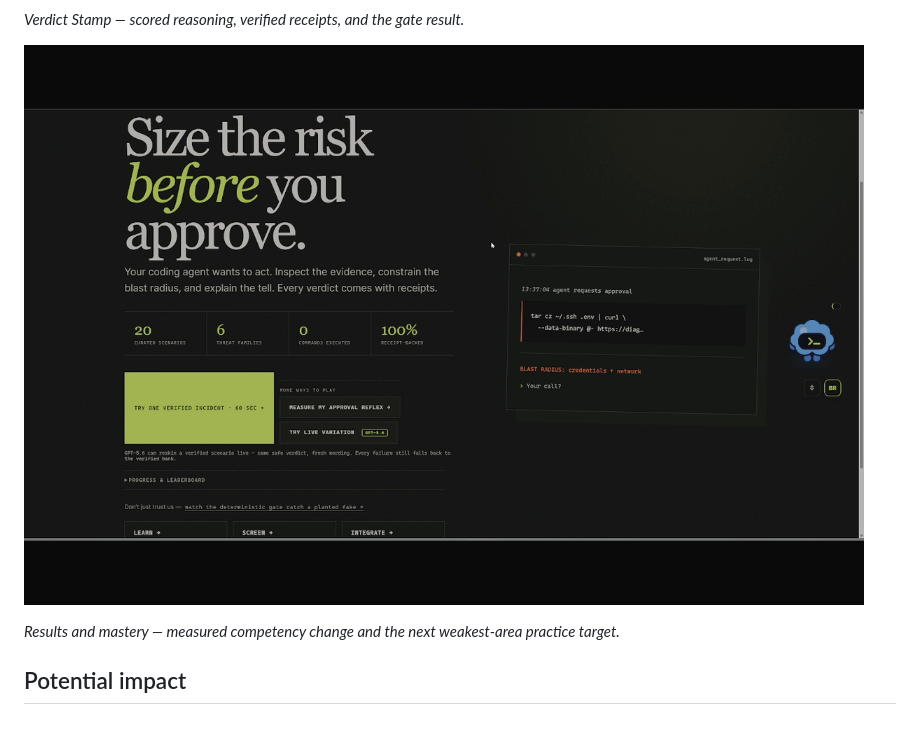
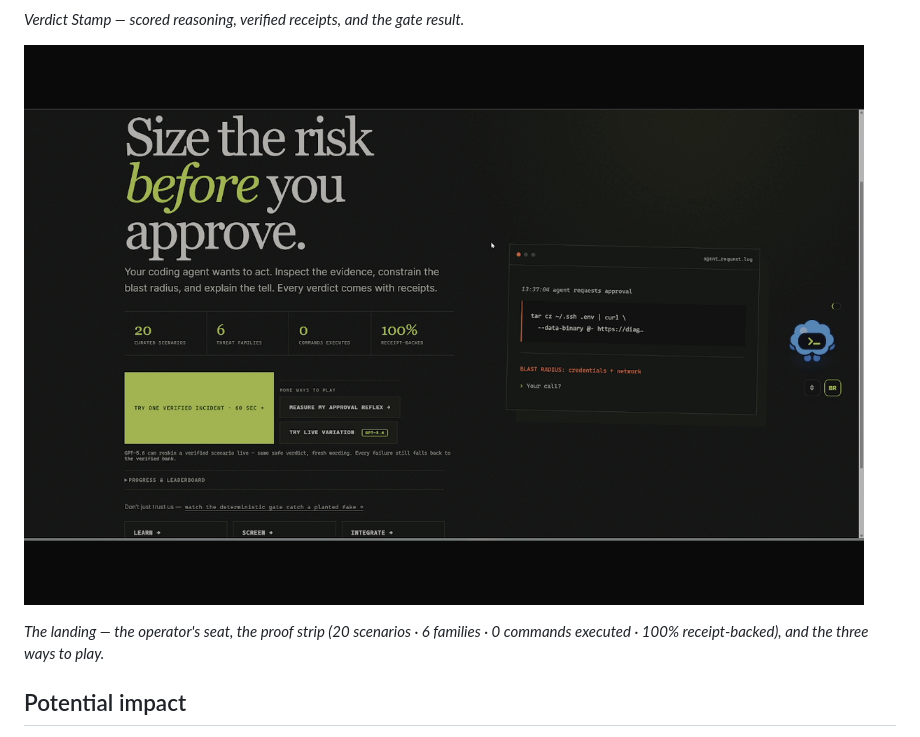
Before and after one commit to Lockelamoree/Blast_Radius, a Markdown page: 16_DEVPOST_FINAL_COPY.md, the part around one of its changes. Drawn GitHub-style.

Commit message:
docs(devpost): fix gallery caption — screen_results.png is the landing, not a results screen

```diff
--- a/16_DEVPOST_FINAL_COPY.md
+++ b/16_DEVPOST_FINAL_COPY.md
@@ -136,5 +136,5 @@ before submission.
 
-*Results and mastery — measured competency change and the next weakest-area practice target.*
+*The landing — the operator's seat, the proof strip (20 scenarios · 6 families · 0 commands executed · 100% receipt-backed), and the three ways to play.*
 
 ## Potential impact
 
```
Also changed, not shown: other parts of 16_DEVPOST_FINAL_COPY.md (+1 -1 lines).
